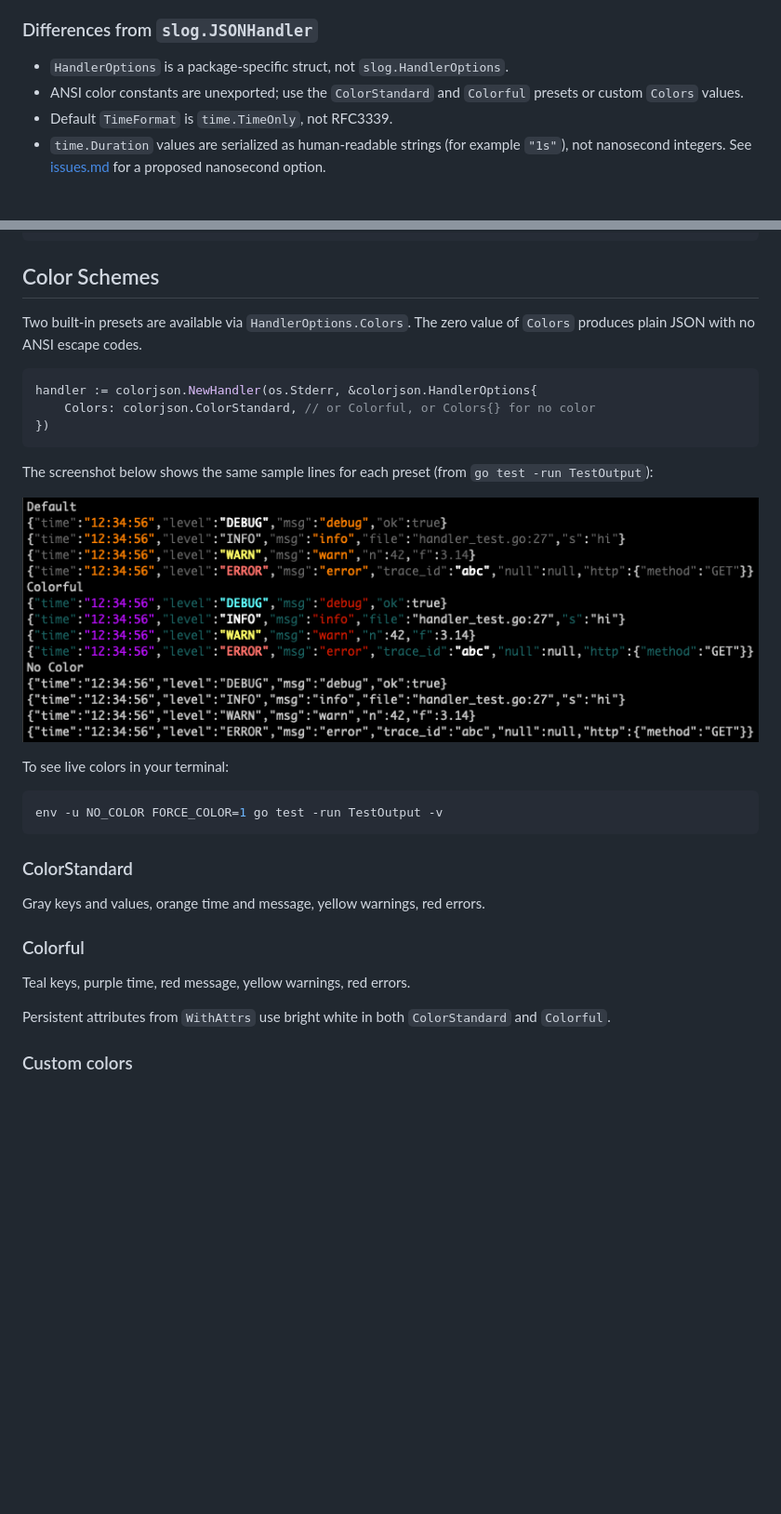
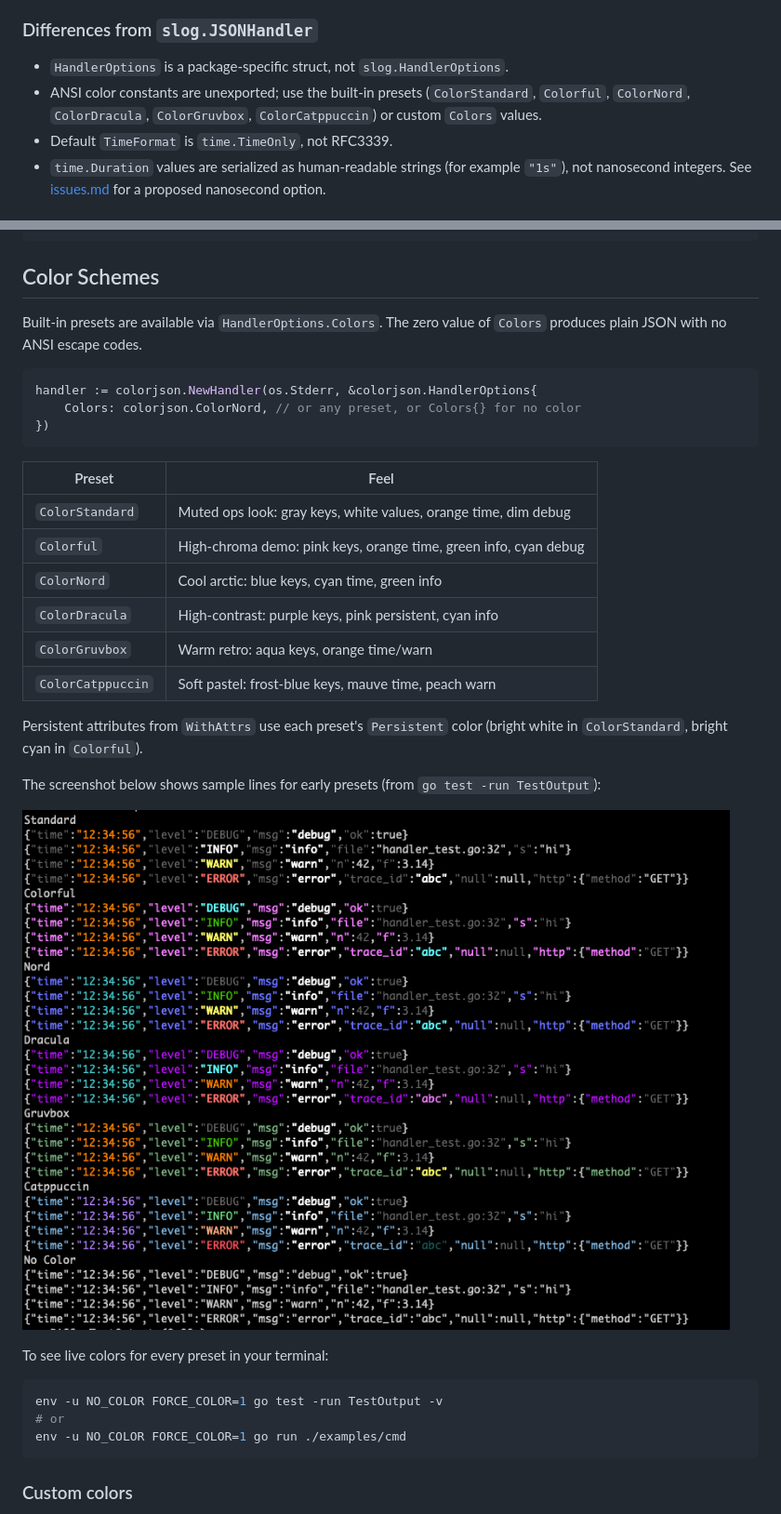
Before and after one commit to hydronica/color-json, a Markdown page: README.md, 2 parts joined by grey strips. Shown at 93% size. Rendered like a GitHub page; pictures changed too: color-json.png; blank space fills up the shorter version.

````diff
--- a/README.md
+++ b/README.md
@@ -63,7 +63,7 @@ Pass `nil` for options to use defaults (`time.TimeOnly`, level `INFO`, no ANSI c
 ### Differences from `slog.JSONHandler`
 
 - `HandlerOptions` is a package-specific struct, not `slog.HandlerOptions`.
-- ANSI color constants are unexported; use the `ColorStandard` and `Colorful` presets or custom `Colors` values.
+- ANSI color constants are unexported; use the built-in presets (`ColorStandard`, `Colorful`, `ColorNord`, `ColorDracula`, `ColorGruvbox`, `ColorCatppuccin`) or custom `Colors` values.
 - Default `TimeFormat` is `time.TimeOnly`, not RFC3339.
 - `time.Duration` values are serialized as human-readable strings (for example `"1s"`), not nanosecond integers. See [issues.md](issues.md) for a proposed nanosecond option.
 
@@ -98,33 +98,36 @@ httpLogger.Info("request", "status", 200)
 
 ## Color Schemes
 
-Two built-in presets are available via `HandlerOptions.Colors`. The zero value of `Colors` produces plain JSON with no ANSI escape codes.
+Built-in presets are available via `HandlerOptions.Colors`. The zero value of `Colors` produces plain JSON with no ANSI escape codes.
 
 ```go
 handler := colorjson.NewHandler(os.Stderr, &colorjson.HandlerOptions{
-	Colors: colorjson.ColorStandard, // or Colorful, or Colors{} for no color
+	Colors: colorjson.ColorNord, // or any preset, or Colors{} for no color
 })
 ```
 
-The screenshot below shows the same sample lines for each preset (from `go test -run TestOutput`):
+| Preset | Feel |
+|--------|------|
+| `ColorStandard` | Muted ops look: gray keys, white values, orange time, dim debug |
+| `Colorful` | High-chroma demo: pink keys, orange time, green info, cyan debug |
+| `ColorNord` | Cool arctic: blue keys, cyan time, green info |
+| `ColorDracula` | High-contrast: purple keys, pink persistent, cyan info |
+| `ColorGruvbox` | Warm retro: aqua keys, orange time/warn |
+| `ColorCatppuccin` | Soft pastel: frost-blue keys, mauve time, peach warn |
+
+Persistent attributes from `WithAttrs` use each preset's `Persistent` color (bright white in `ColorStandard`, bright cyan in `Colorful`).
+
+The screenshot below shows sample lines for early presets (from `go test -run TestOutput`):
 
 ![Color scheme previews](color-json.png)
 
-To see live colors in your terminal:
+To see live colors for every preset in your terminal:
 
 ```bash
 env -u NO_COLOR FORCE_COLOR=1 go test -run TestOutput -v
+# or
+env -u NO_COLOR FORCE_COLOR=1 go run ./examples/cmd
 ```
-
-### ColorStandard
-
-Gray keys and values, orange time and message, yellow warnings, red errors.
-
-### Colorful
-
-Teal keys, purple time, red message, yellow warnings, red errors.
-
-Persistent attributes from `WithAttrs` use bright white in both `ColorStandard` and `Colorful`.
 
 ### Custom colors
 
````
Also changed, not shown: 2 other files.
